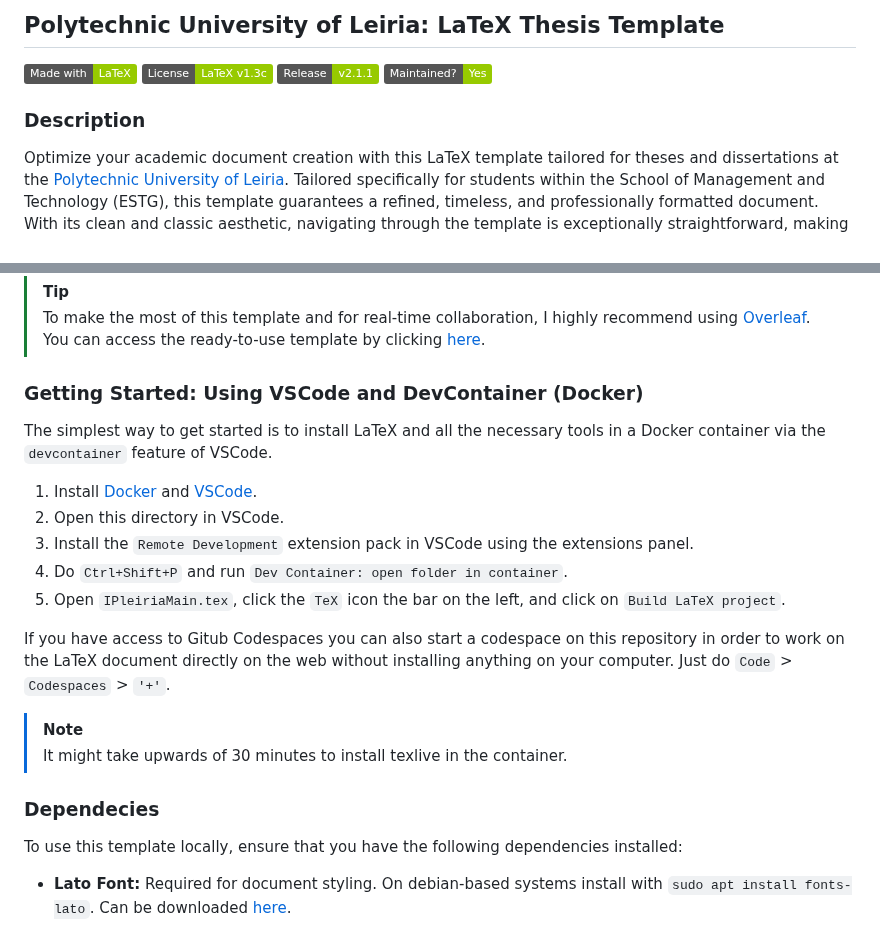
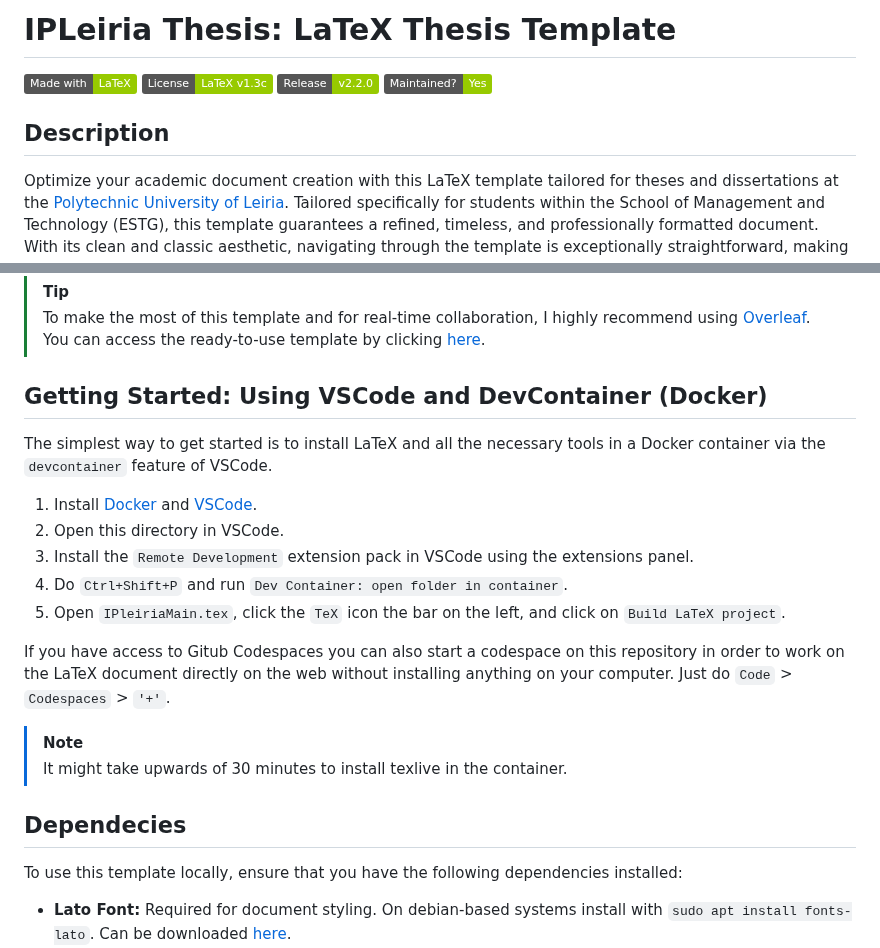
Before and after one commit to joseareia/ipleiria-thesis, a Markdown page: README.md, 2 parts joined by grey strips. GitHub-like rendering; badges without logos.

Commit message:
docs: update template version and headers

```diff
--- a/README.md
+++ b/README.md
@@ -1,10 +1,10 @@
-## Polytechnic University of Leiria: LaTeX Thesis Template
+# IPLeiria Thesis: LaTeX Thesis Template
 [![made-with-latex](https://img.shields.io/badge/Made%20with-LaTeX-1f425f.svg?color=green)](https://www.latex-project.org/)
 [![GitHub license](https://img.shields.io/badge/License-LaTeX%20v1.3c-green.svg)](https://www.latex-project.org/lppl/lppl-1-3c)
-[![Release](https://img.shields.io/badge/Release-v2.1.1-green.svg)](https://github.com/joseareia/ipleiria-thesis/releases)
+[![Release](https://img.shields.io/badge/Release-v2.2.0-green.svg)](https://github.com/joseareia/ipleiria-thesis/releases)
 [![Maintenance](https://img.shields.io/badge/Maintained%3F-Yes-green.svg)](https://github.com/joseareia/ipleiria-thesis/graphs/commit-activity)
 
-### Description
+## Description
 Optimize your academic document creation with this LaTeX template tailored for theses and dissertations at the [Polytechnic University of Leiria](https://www.ipleiria.pt/). Tailored specifically for students within the School of Management and Technology (ESTG), this template guarantees a refined, timeless, and professionally formatted document. With its clean and classic aesthetic, navigating through the template is exceptionally straightforward, making document creation a seamless and efficient endeavor. Curious? Explore the [demo](https://www.overleaf.com/latex/templates/unofficial-polytechnic-university-of-leiria-estg-thesis-slash-report-template/tqgbrncfhwgt.pdf) to see more!
 
 <p float="left">
@@ -28,15 +28,15 @@ To utilise this template, please follow the steps below.
 > To make the most of this template and for real-time collaboration, I highly recommend using [Overleaf](https://www.overleaf.com/home-2). You can access the ready-to-use template by clicking [here](https://www.overleaf.com/latex/templates/unofficial-polytechnic-university-of-leiria-estg-thesis-slash-report-template/tqgbrncfhwgt).
 
 
-### Getting Started: Using VSCode and DevContainer (Docker)
+## Getting Started: Using VSCode and DevContainer (Docker)
 
 The simplest way to get started is to install LaTeX and all the necessary tools in a Docker container via the `devcontainer` feature of VSCode.
 
 1. Install [Docker](https://docs.docker.com/engine/install/) and [VSCode](https://code.visualstudio.com/download).
-1. Open this directory in VSCode.
-1. Install the `Remote Development` extension pack in VSCode using the extensions panel.
-1. Do `Ctrl+Shift+P` and run `Dev Container: open folder in container`.
-1. Open `IPleiriaMain.tex`, click the `TeX` icon the bar on the left, and click on `Build LaTeX project`.
+2. Open this directory in VSCode.
+3. Install the `Remote Development` extension pack in VSCode using the extensions panel.
+4. Do `Ctrl+Shift+P` and run `Dev Container: open folder in container`.
+5. Open `IPleiriaMain.tex`, click the `TeX` icon the bar on the left, and click on `Build LaTeX project`.
 
 If you have access to Gitub Codespaces you can also start a codespace on this repository in order to work on the LaTeX document directly on the web without installing anything on your computer. Just do `Code` > `Codespaces` > `'+'`.
 
@@ -44,7 +44,7 @@ If you have access to Gitub Codespaces you can also start a codespace on this re
 > It might take upwards of 30 minutes to install texlive in the container.
 
 
-### Dependecies
+## Dependecies
 To use this template locally, ensure that you have the following dependencies installed:
 
 - **Lato Font:** Required for document styling. On debian-based systems install with `sudo apt install fonts-lato`. Can be downloaded [here](https://fonts.google.com/specimen/Lato?query=lato).
```
Also changed, not shown: other parts of README.md (+8 -8 lines).
